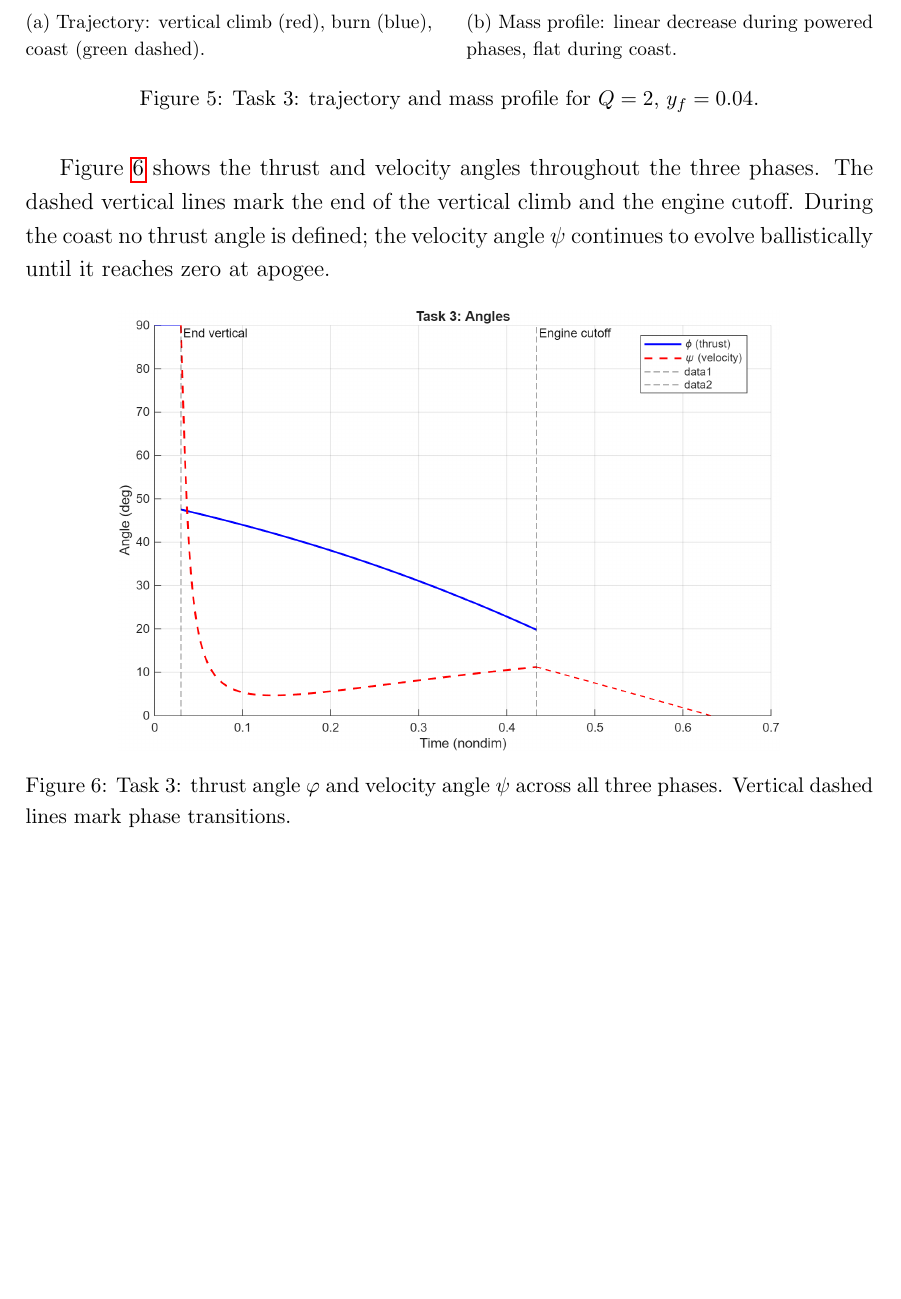
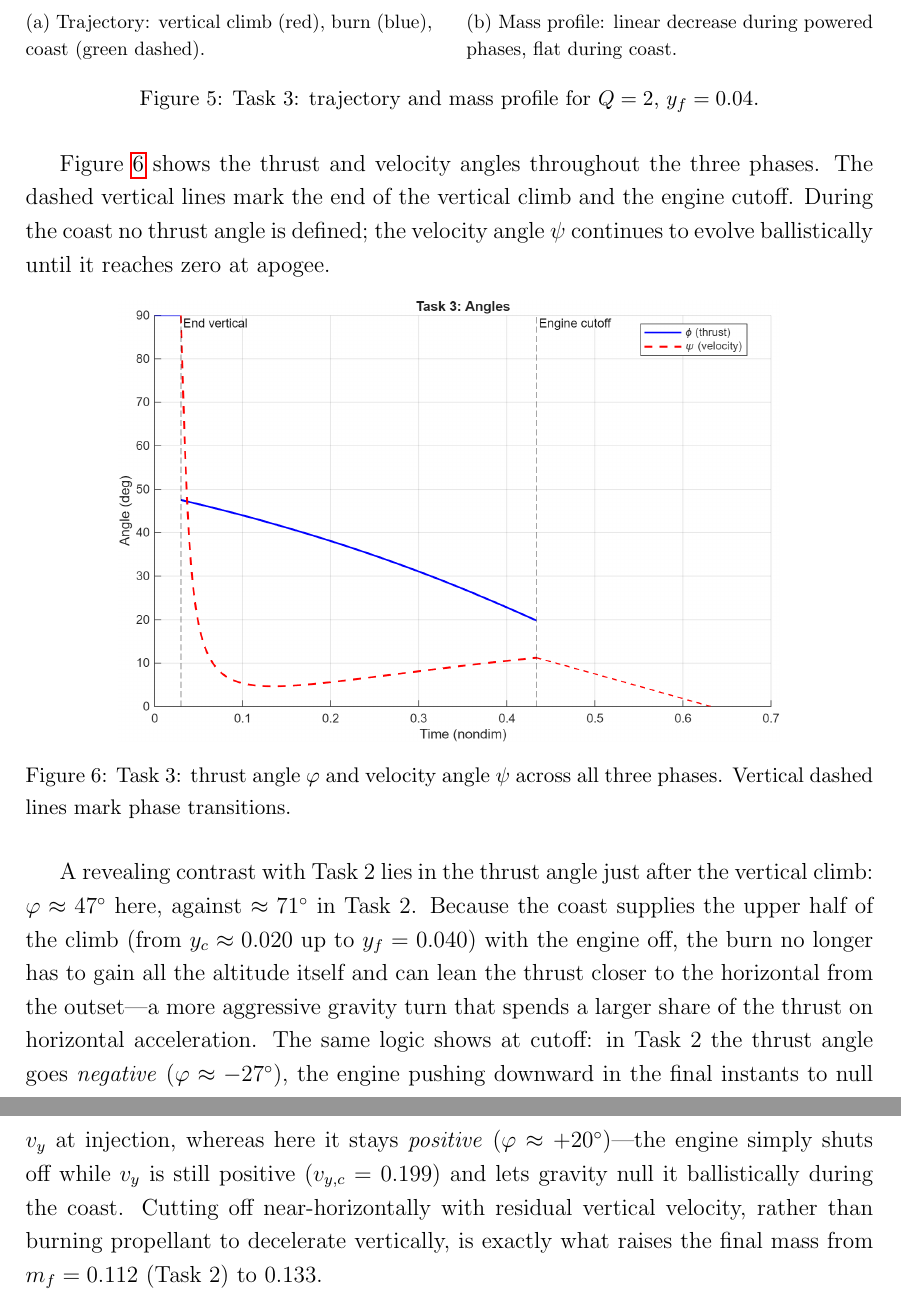
Before and after one commit to nickdambr/dynamics-control-launch-vehicles, a LaTeX document (HM1/report/main.tex, which reads HM1/report/chapters/Task3.tex): part of page 15 of 21 before the commit and two parts of pages 15 and 16 of 22 after it, the two joined at a grey line, cut so that both start at the same text, the shorter picture padded with empty space. Compiled offline with pdfLaTeX.

Commit message:
docs(HM1): explain Task 3 shallower post-climb thrust angle; clean angles legend
Note contrasting the thrust angle with Task 2 (47 vs 71 deg after the climb, +20 vs -27 deg at cutoff): the coast lets the burn lean more horizontal and cut off with vy>0 instead of thrusting down to null it, which is what raises mf to 0.133. Also hide the End-vertical/Engine-cutoff xlines from the legend (they showed as data1/data2).

```diff
--- a/HM1/report/chapters/Task3.tex
+++ b/HM1/report/chapters/Task3.tex
@@ -94,4 +94,6 @@ Figure~\ref{fig:task3_angles} shows the thrust and velocity angles throughout th
     \label{fig:task3_angles}
 \end{figure}
 
+A revealing contrast with Task~2 lies in the thrust angle just after the vertical climb: $\varphi \approx 47^\circ$ here, against $\approx 71^\circ$ in Task~2. Because the coast supplies the upper half of the climb (from $y_c \approx 0.020$ up to $y_f = 0.040$) with the engine off, the burn no longer has to gain all the altitude itself and can lean the thrust closer to the horizontal from the outset---a more aggressive gravity turn that spends a larger share of the thrust on horizontal acceleration. The same logic shows at cutoff: in Task~2 the thrust angle goes \emph{negative} ($\varphi \approx -27^\circ$), the engine pushing downward in the final instants to null $v_y$ at injection, whereas here it stays \emph{positive} ($\varphi \approx +20^\circ$)---the engine simply shuts off while $v_y$ is still positive ($v_{y,c} = 0.199$) and lets gravity null it ballistically during the coast. Cutting off near-horizontally with residual vertical velocity, rather than burning propellant to decelerate vertically, is exactly what raises the final mass from $m_f = 0.112$ (Task~2) to $0.133$.
+
 \end{document}
```
Also changed, not shown: HM1/figures/task3_task_3_angles.png, HM1/figures/task3_task_3_mass.png, HM1/figures/task3_task_3_trajectory.png, HM1/report/main.pdf, 1 other file.
